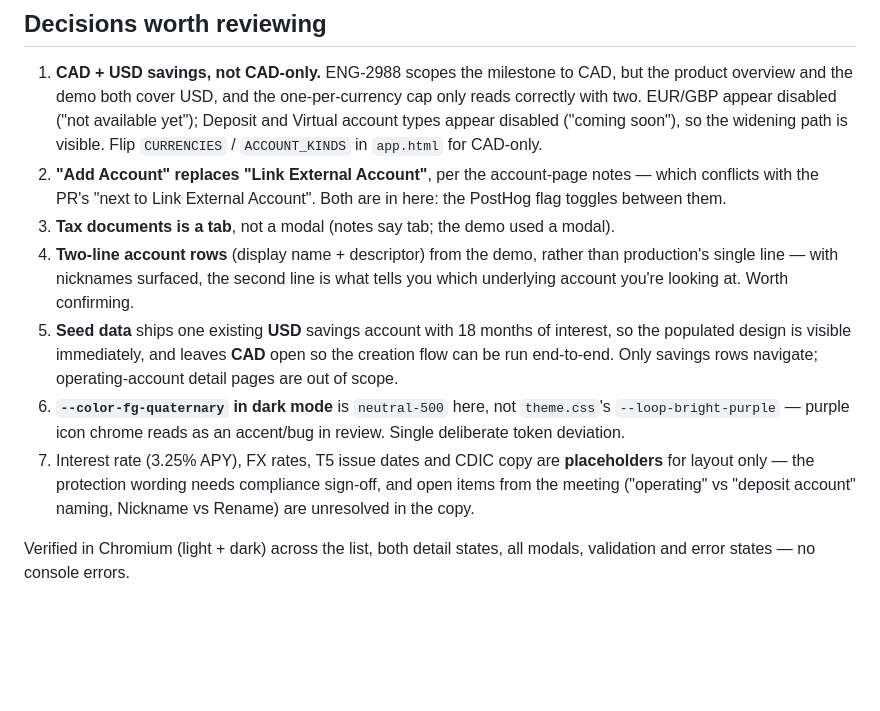
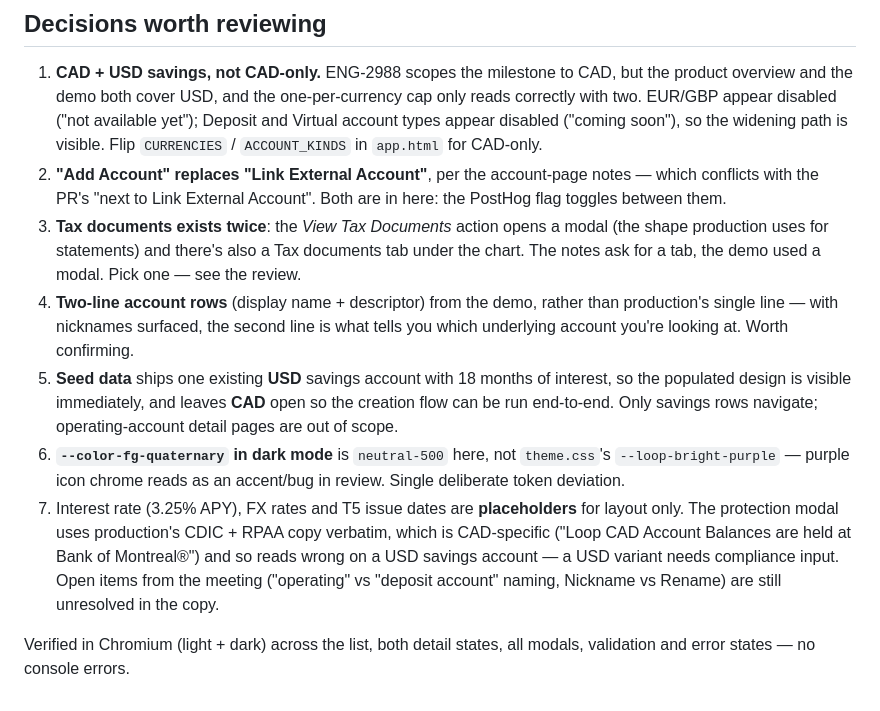
Before and after one commit to rebeccasunloop/loop-savings-account, a Markdown page: README.md, the part around the change. GitHub-like rendering; blank space fills up the shorter version.

Commit message:
Correct the README's tax-document and protection-copy notes
Co-Authored-By: Claude Opus 5 (1M context) <noreply@anthropic.com>

```diff
--- a/README.md
+++ b/README.md
@@ -84,7 +84,9 @@ External Account*), and reset.
 2. **"Add Account" replaces "Link External Account"**, per the account-page notes —
    which conflicts with the PR's "next to Link External Account". Both are in here: the
    PostHog flag toggles between them.
-3. **Tax documents is a tab**, not a modal (notes say tab; the demo used a modal).
+3. **Tax documents exists twice**: the *View Tax Documents* action opens a modal (the
+   shape production uses for statements) and there's also a Tax documents tab under the
+   chart. The notes ask for a tab, the demo used a modal. Pick one — see the review.
 4. **Two-line account rows** (display name + descriptor) from the demo, rather than
    production's single line — with nicknames surfaced, the second line is what tells
    you which underlying account you're looking at. Worth confirming.
@@ -95,10 +97,12 @@ External Account*), and reset.
 6. **`--color-fg-quaternary` in dark mode** is `neutral-500` here, not `theme.css`'s
    `--loop-bright-purple` — purple icon chrome reads as an accent/bug in review. Single
    deliberate token deviation.
-7. Interest rate (3.25% APY), FX rates, T5 issue dates and CDIC copy are **placeholders**
-   for layout only — the protection wording needs compliance sign-off, and open items
-   from the meeting ("operating" vs "deposit account" naming, Nickname vs Rename) are
-   unresolved in the copy.
+7. Interest rate (3.25% APY), FX rates and T5 issue dates are **placeholders** for
+   layout only. The protection modal uses production's CDIC + RPAA copy verbatim, which
+   is CAD-specific ("Loop CAD Account Balances are held at Bank of Montreal®") and so
+   reads wrong on a USD savings account — a USD variant needs compliance input. Open
+   items from the meeting ("operating" vs "deposit account" naming, Nickname vs Rename)
+   are still unresolved in the copy.
 
 Verified in Chromium (light + dark) across the list, both detail states, all modals,
 validation and error states — no console errors.
```
